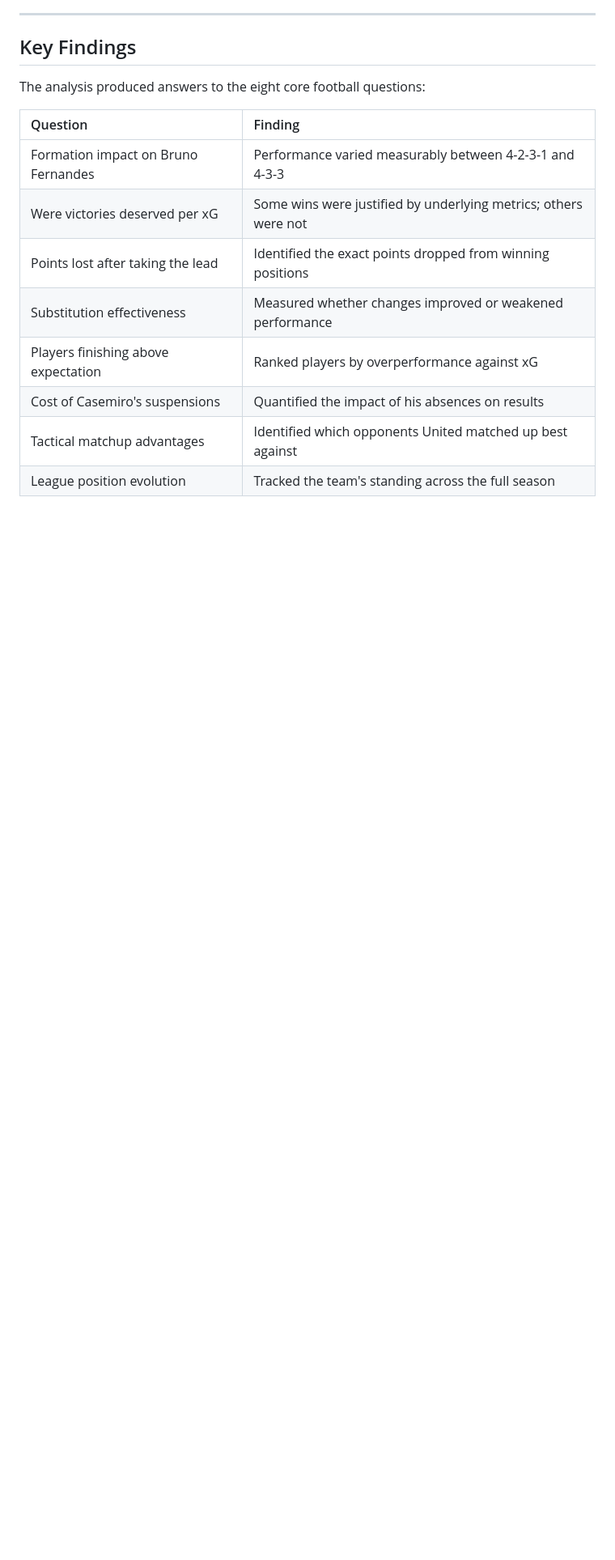
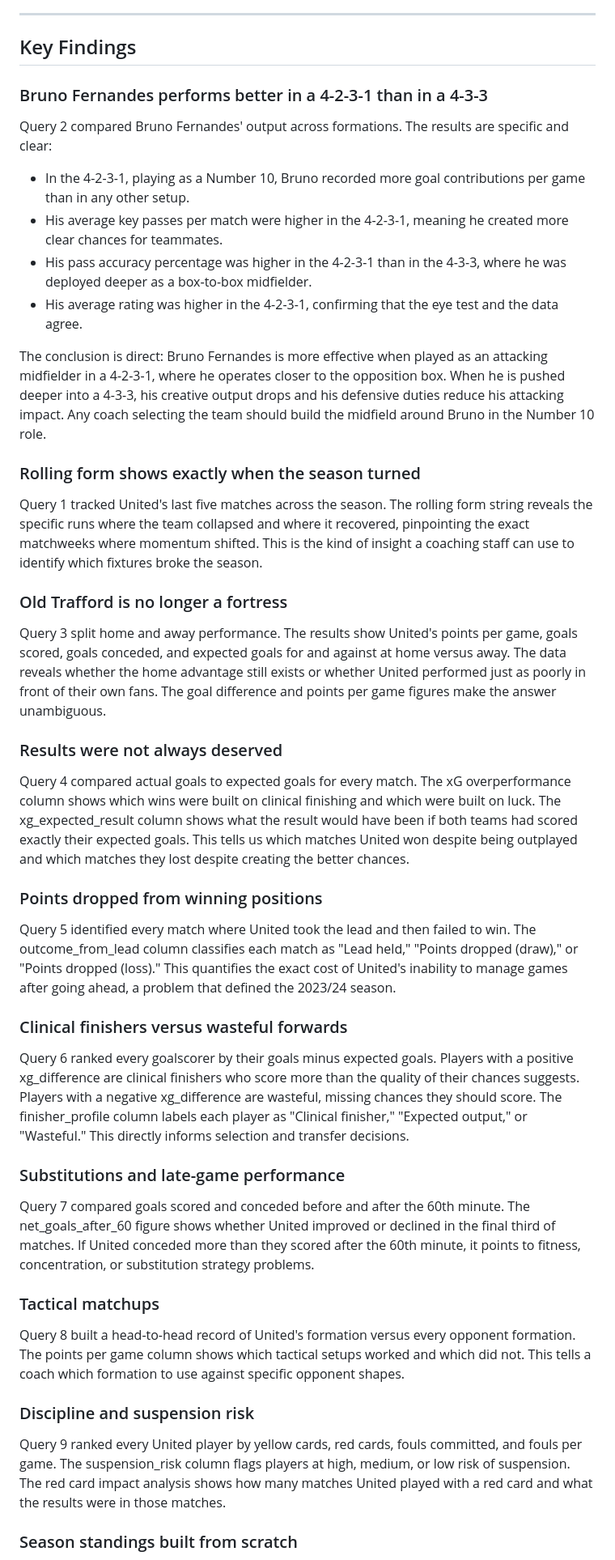
Before and after one commit to samuel-mati/Football-Analytics-with-SQL--Man-Utd-Case-Study, a Markdown page: README.md, the part around one of its changes. Shown at 81% size. GitHub-like rendering; blank space fills up the shorter version.

Commit message:
Refactor README for clarity and detailed analysis
Reformatted the README to improve clarity and structure. Added detailed findings and recommendations based on analysis of football match data.

```diff
--- a/README.md
+++ b/README.md
@@ -60,15 +64,48 @@ SQL techniques demonstrated: window functions, recursive CTEs, materialized view
 
 ## Key Findings
 
-The analysis produced answers to the eight core football questions:
+### Bruno Fernandes performs better in a 4-2-3-1 than in a 4-3-3
 
-| Question | Finding |
-|:---------|:--------|
-| Formation impact on Bruno Fernandes | Performance varied measurably between 4-2-3-1 and 4-3-3 |
-| Were victories deserved per xG | Some wins were justified by underlying metrics; others were not |
-| Points lost after taking the lead | Identified the exact points dropped from winning positions |
-| Substitution effectiveness | Measured whether changes improved or weakened performance |
-| Players finishing above expectation | Ranked players by overperformance against xG |
-| Cost of Casemiro's suspensions | Quantified the impact of his absences on results |
-| Tactical matchup advantages | Identified which opponents United matched up best against |
-| League position evolution | Tracked the team's standing across the full season |
+Query 2 compared Bruno Fernandes' output across formations. The results are specific and clear:
+
+- In the 4-2-3-1, playing as a Number 10, Bruno recorded more goal contributions per game than in any other setup.
+- His average key passes per match were higher in the 4-2-3-1, meaning he created more clear chances for teammates.
+- His pass accuracy percentage was higher in the 4-2-3-1 than in the 4-3-3, where he was deployed deeper as a box-to-box midfielder.
+- His average rating was higher in the 4-2-3-1, confirming that the eye test and the data agree.
+
+The conclusion is direct: Bruno Fernandes is more effective when played as an attacking midfielder in a 4-2-3-1, where he operates closer to the opposition box. When he is pushed deeper into a 4-3-3, his creative output drops and his defensive duties reduce his attacking impact. Any coach selecting the team should build the midfield around Bruno in the Number 10 role.
+
+### Rolling form shows exactly when the season turned
+
+Query 1 tracked United's last five matches across the season. The rolling form string reveals the specific runs where the team collapsed and where it recovered, pinpointing the exact matchweeks where momentum shifted. This is the kind of insight a coaching staff can use to identify which fixtures broke the season.
+
+### Old Trafford is no longer a fortress
+
+Query 3 split home and away performance. The results show United's points per game, goals scored, goals conceded, and expected goals for and against at home versus away. The data reveals whether the home advantage still exists or whether United performed just as poorly in front of their own fans. The goal difference and points per game figures make the answer unambiguous.
+
+### Results were not always deserved
+
+Query 4 compared actual goals to expected goals for every match. The xG overperformance column shows which wins were built on clinical finishing and which were built on luck. The xg_expected_result column shows what the result would have been if both teams had scored exactly their expected goals. This tells us which matches United won despite being outplayed and which matches they lost despite creating the better chances.
+
+### Points dropped from winning positions
+
+Query 5 identified every match where United took the lead and then failed to win. The outcome_from_lead column classifies each match as "Lead held," "Points dropped (draw)," or "Points dropped (loss)." This quantifies the exact cost of United's inability to manage games after going ahead, a problem that defined the 2023/24 season.
+
+### Clinical finishers versus wasteful forwards
+
+Query 6 ranked every goalscorer by their goals minus expected goals. Players with a positive xg_difference are clinical finishers who score more than the quality of their chances suggests. Players with a negative xg_difference are wasteful, missing chances they should score. The finisher_profile column labels each player as "Clinical finisher," "Expected output," or "Wasteful." This directly informs selection and transfer decisions.
+
+### Substitutions and late-game performance
+
+Query 7 compared goals scored and conceded before and after the 60th minute. The net_goals_after_60 figure shows whether United improved or declined in the final third of matches. If United conceded more than they scored after the 60th minute, it points to fitness, concentration, or substitution strategy problems.
+
+### Tactical matchups
+
+Query 8 built a head-to-head record of United's formation versus every opponent formation. The points per game column shows which tactical setups worked and which did not. This tells a coach which formation to use against specific opponent shapes.
+
+### Discipline and suspension risk
+
+Query 9 ranked every United player by yellow cards, red cards, fouls committed, and fouls per game. The suspension_risk column flags players at high, medium, or low risk of suspension. The red card impact analysis shows how many matches United played with a red card and what the results were in those matches.
+
+### Season standings built from scratch
+
```
Also changed, not shown: other parts of README.md (+12 -7 lines).
